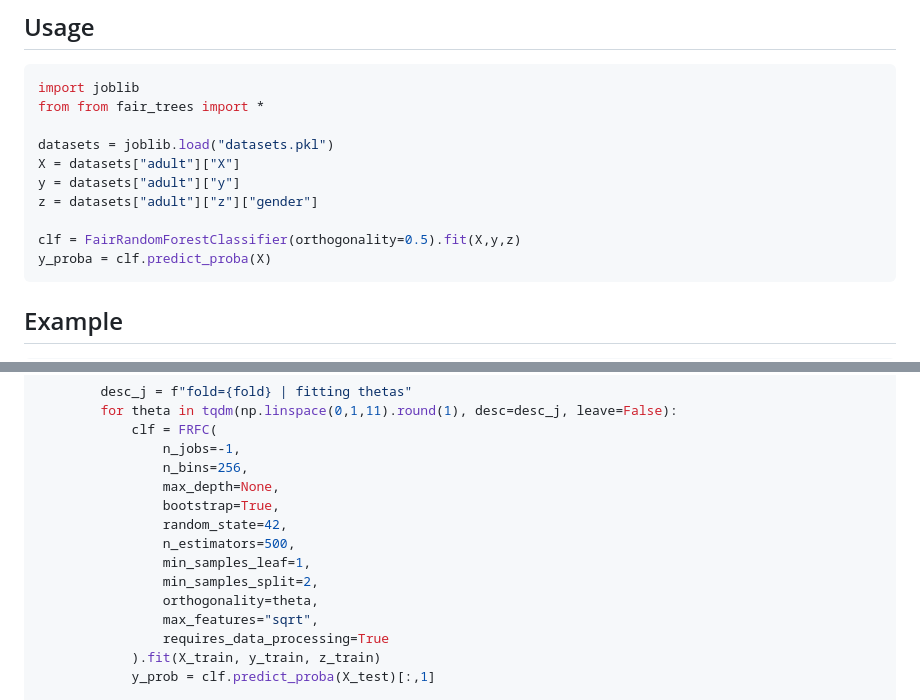
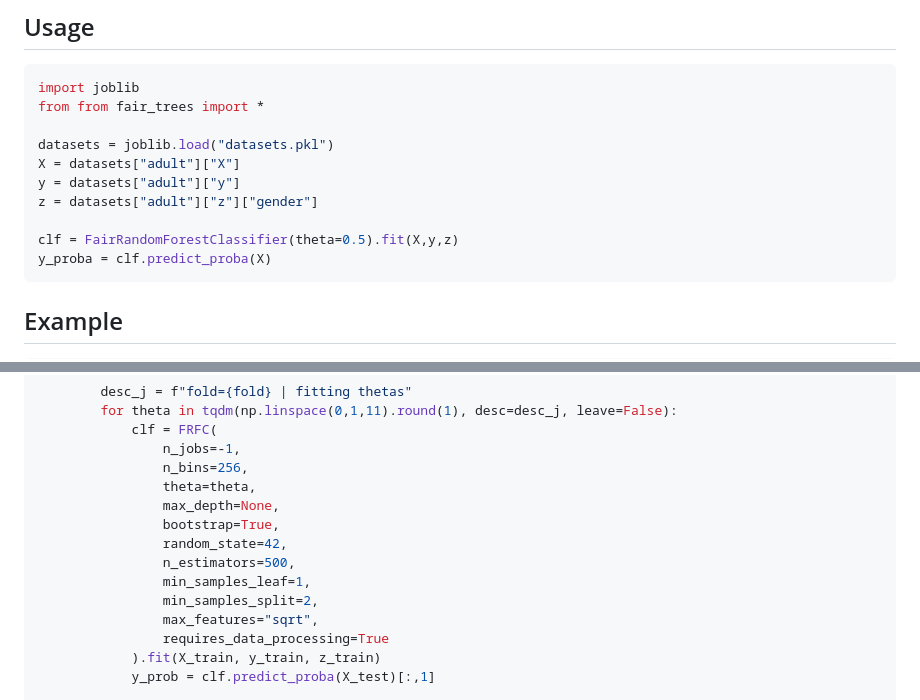
Before and after one commit to pereirabarataap/fair_tree_classifier, a Markdown page: README.md, 2 parts joined by grey strips. GitHub-like rendering.

````diff
--- a/README.md
+++ b/README.md
@@ -13,7 +13,7 @@ X = datasets["adult"]["X"]
 y = datasets["adult"]["y"]
 z = datasets["adult"]["z"]["gender"]
 
-clf = FairRandomForestClassifier(orthogonality=0.5).fit(X,y,z)
+clf = FairRandomForestClassifier(theta=0.5).fit(X,y,z)
 y_proba = clf.predict_proba(X)
 ```
 ## Example
@@ -56,13 +56,13 @@ for dataset in tqdm(datasets):
             clf = FRFC(
                 n_jobs=-1,
                 n_bins=256,
+                theta=theta,
                 max_depth=None,
                 bootstrap=True,
                 random_state=42,
                 n_estimators=500,
                 min_samples_leaf=1,
                 min_samples_split=2,
-                orthogonality=theta,
                 max_features="sqrt",
                 requires_data_processing=True
             ).fit(X_train, y_train, z_train)
````
